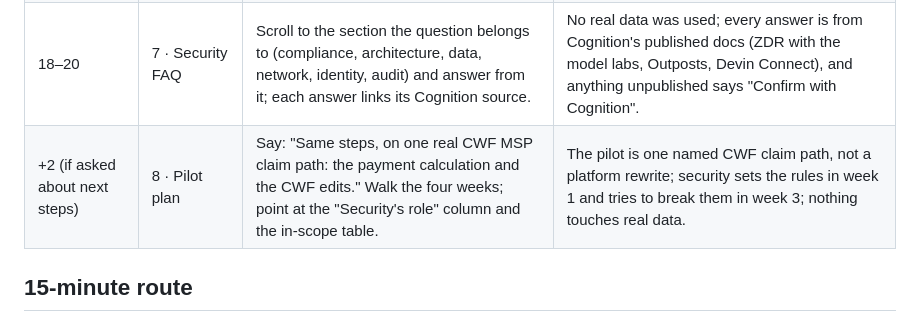
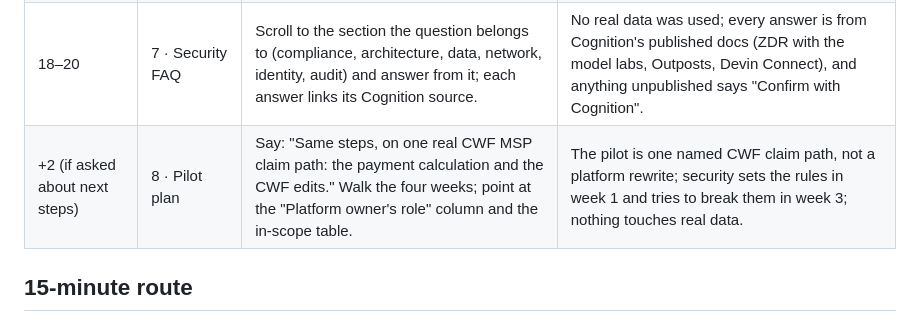
Before and after one commit to wstomber/devinexecdemo, a Markdown page: docs/presentation/presenter-guide.md, the part around the change. Rendered like a GitHub page.

```diff
--- a/docs/presentation/presenter-guide.md
+++ b/docs/presentation/presenter-guide.md
@@ -33,7 +33,7 @@ Written for a non-technical presenter. You click; the app shows real evidence.
 | 16–18 | 6 · Review & repeat | Open PR #2 and PR #5; show the Playbook card. | Everything is reviewable, and a separate Devin session repeated the whole migration from scratch (PR #5). |
 | +2 (optional) | 6 · Review & repeat | Open PR #4. | Devin also maintained it afterwards: a new feature, tests first, outputs unchanged. |
 | 18–20 | 7 · Security FAQ | Scroll to the section the question belongs to (compliance, architecture, data, network, identity, audit) and answer from it; each answer links its Cognition source. | No real data was used; every answer is from Cognition's published docs (ZDR with the model labs, Outposts, Devin Connect), and anything unpublished says "Confirm with Cognition". |
-| +2 (if asked about next steps) | 8 · Pilot plan | Say: "Same steps, on one real CWF MSP claim path: the payment calculation and the CWF edits." Walk the four weeks; point at the "Security's role" column and the in-scope table. | The pilot is one named CWF claim path, not a platform rewrite; security sets the rules in week 1 and tries to break them in week 3; nothing touches real data. |
+| +2 (if asked about next steps) | 8 · Pilot plan | Say: "Same steps, on one real CWF MSP claim path: the payment calculation and the CWF edits." Walk the four weeks; point at the "Platform owner's role" column and the in-scope table. | The pilot is one named CWF claim path, not a platform rewrite; security sets the rules in week 1 and tries to break them in week 3; nothing touches real data. |
 
 ## 15-minute route
 
```
Also changed, not shown: docs/presentation/pilot-plan.md (+5 -5 lines).
